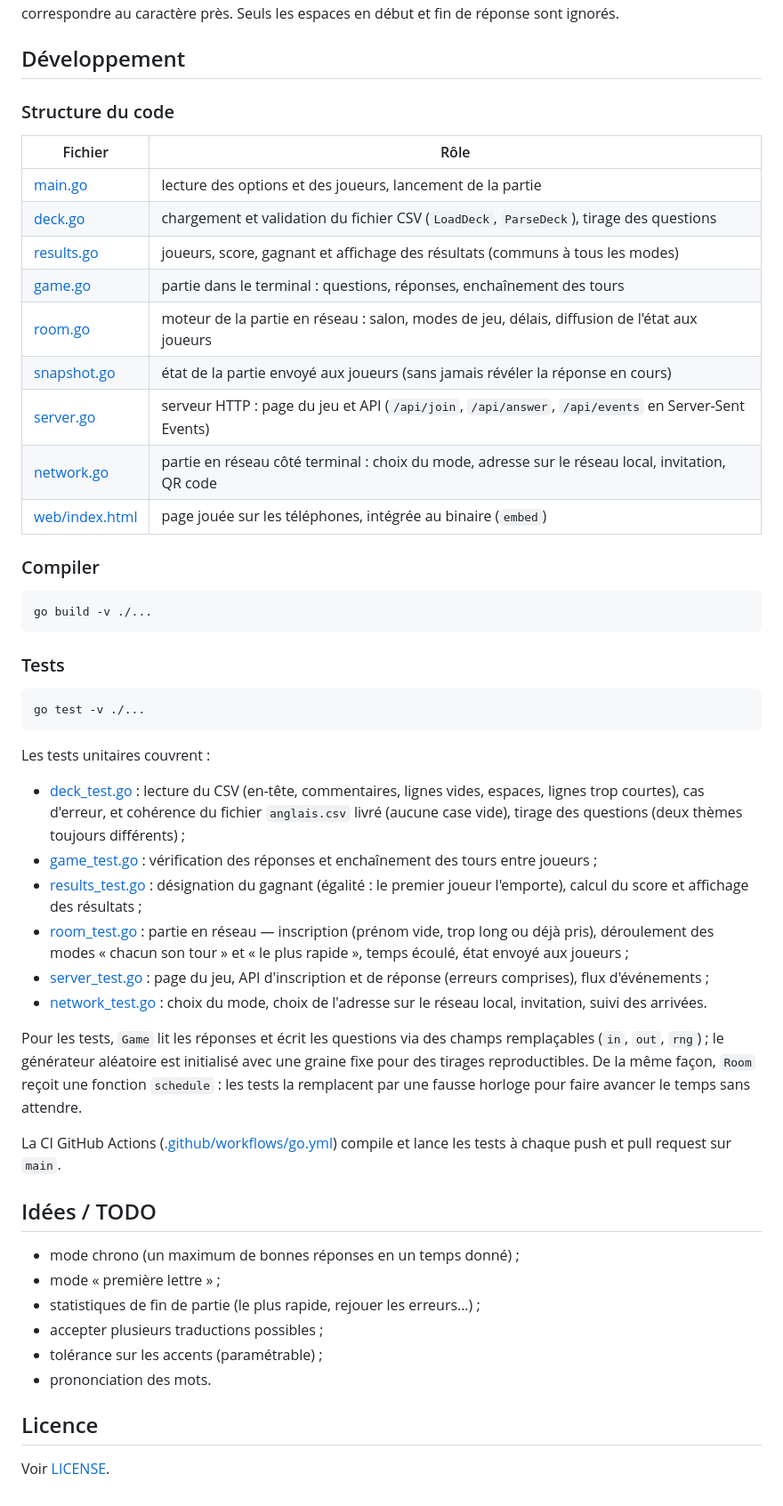
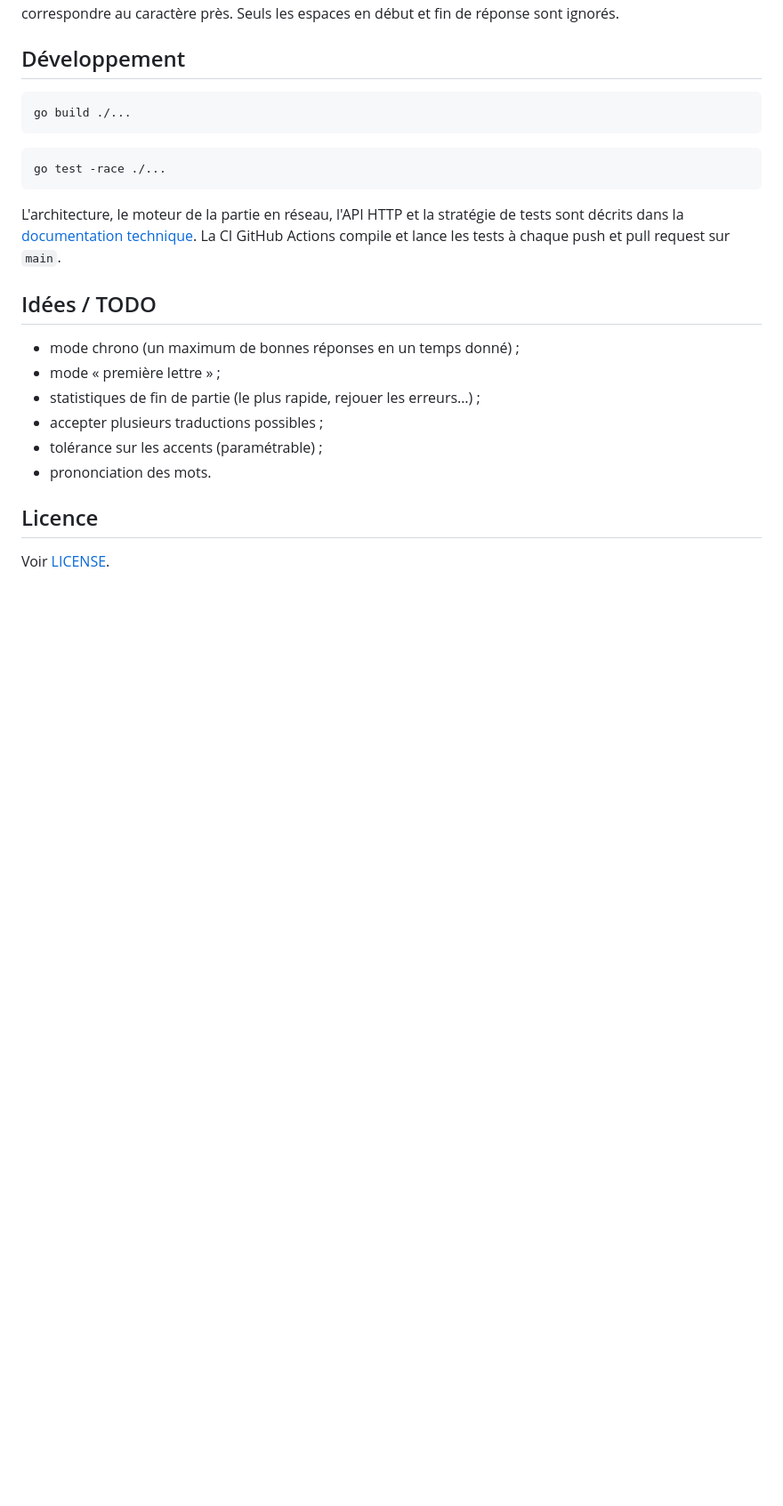
Before and after one commit to sebastienD/ask-me, a Markdown page: README.md, the part around the change. Shown at 89% size. GitHub-like rendering; blank space fills up the shorter version.

````diff
--- a/README.md
+++ b/README.md
@@ -143,44 +143,15 @@ La comparaison des réponses est exacte : casse, accents et variantes (`respecte
 
 ## Développement
 
-### Structure du code
-
-| Fichier | Rôle |
-|---|---|
-| [main.go](main.go) | lecture des options et des joueurs, lancement de la partie |
-| [deck.go](deck.go) | chargement et validation du fichier CSV (`LoadDeck`, `ParseDeck`), tirage des questions |
-| [results.go](results.go) | joueurs, score, gagnant et affichage des résultats (communs à tous les modes) |
-| [game.go](game.go) | partie dans le terminal : questions, réponses, enchaînement des tours |
-| [room.go](room.go) | moteur de la partie en réseau : salon, modes de jeu, délais, diffusion de l'état aux joueurs |
-| [snapshot.go](snapshot.go) | état de la partie envoyé aux joueurs (sans jamais révéler la réponse en cours) |
-| [server.go](server.go) | serveur HTTP : page du jeu et API (`/api/join`, `/api/answer`, `/api/events` en Server-Sent Events) |
-| [network.go](network.go) | partie en réseau côté terminal : choix du mode, adresse sur le réseau local, invitation, QR code |
-| [web/index.html](web/index.html) | page jouée sur les téléphones, intégrée au binaire (`embed`) |
-
-### Compiler
+```bash
+go build ./...
+```
 
 ```bash
-go build -v ./...
+go test -race ./...
 ```
 
-### Tests
-
-```bash
-go test -v ./...
-```
-
-Les tests unitaires couvrent :
-
-- [deck_test.go](deck_test.go) : lecture du CSV (en-tête, commentaires, lignes vides, espaces, lignes trop courtes), cas d'erreur, et cohérence du fichier `anglais.csv` livré (aucune case vide), tirage des questions (deux thèmes toujours différents) ;
-- [game_test.go](game_test.go) : vérification des réponses et enchaînement des tours entre joueurs ;
-- [results_test.go](results_test.go) : désignation du gagnant (égalité : le premier joueur l'emporte), calcul du score et affichage des résultats ;
-- [room_test.go](room_test.go) : partie en réseau — inscription (prénom vide, trop long ou déjà pris), déroulement des modes « chacun son tour » et « le plus rapide », temps écoulé, état envoyé aux joueurs ;
-- [server_test.go](server_test.go) : page du jeu, API d'inscription et de réponse (erreurs comprises), flux d'événements ;
-- [network_test.go](network_test.go) : choix du mode, choix de l'adresse sur le réseau local, invitation, suivi des arrivées.
-
-Pour les tests, `Game` lit les réponses et écrit les questions via des champs remplaçables (`in`, `out`, `rng`) ; le générateur aléatoire est initialisé avec une graine fixe pour des tirages reproductibles. De la même façon, `Room` reçoit une fonction `schedule` : les tests la remplacent par une fausse horloge pour faire avancer le temps sans attendre.
-
-La CI GitHub Actions ([.github/workflows/go.yml](.github/workflows/go.yml)) compile et lance les tests à chaque push et pull request sur `main`.
+L'architecture, le moteur de la partie en réseau, l'API HTTP et la stratégie de tests sont décrits dans la [documentation technique](docs/ARCHITECTURE.md). La CI GitHub Actions compile et lance les tests à chaque push et pull request sur `main`.
 
 ## Idées / TODO
 
````
Also changed, not shown: docs/ARCHITECTURE.md (added, +205 -0 lines).
